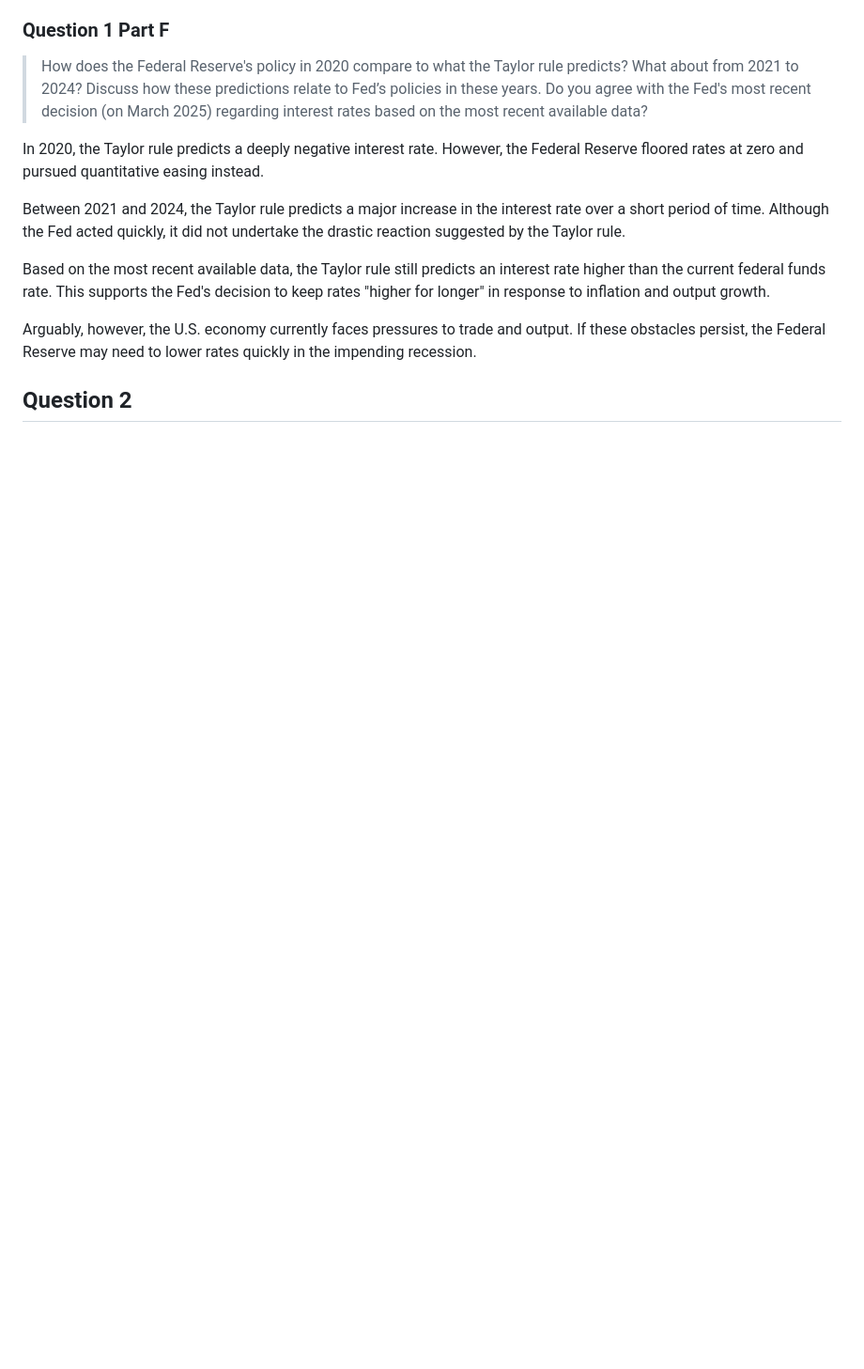
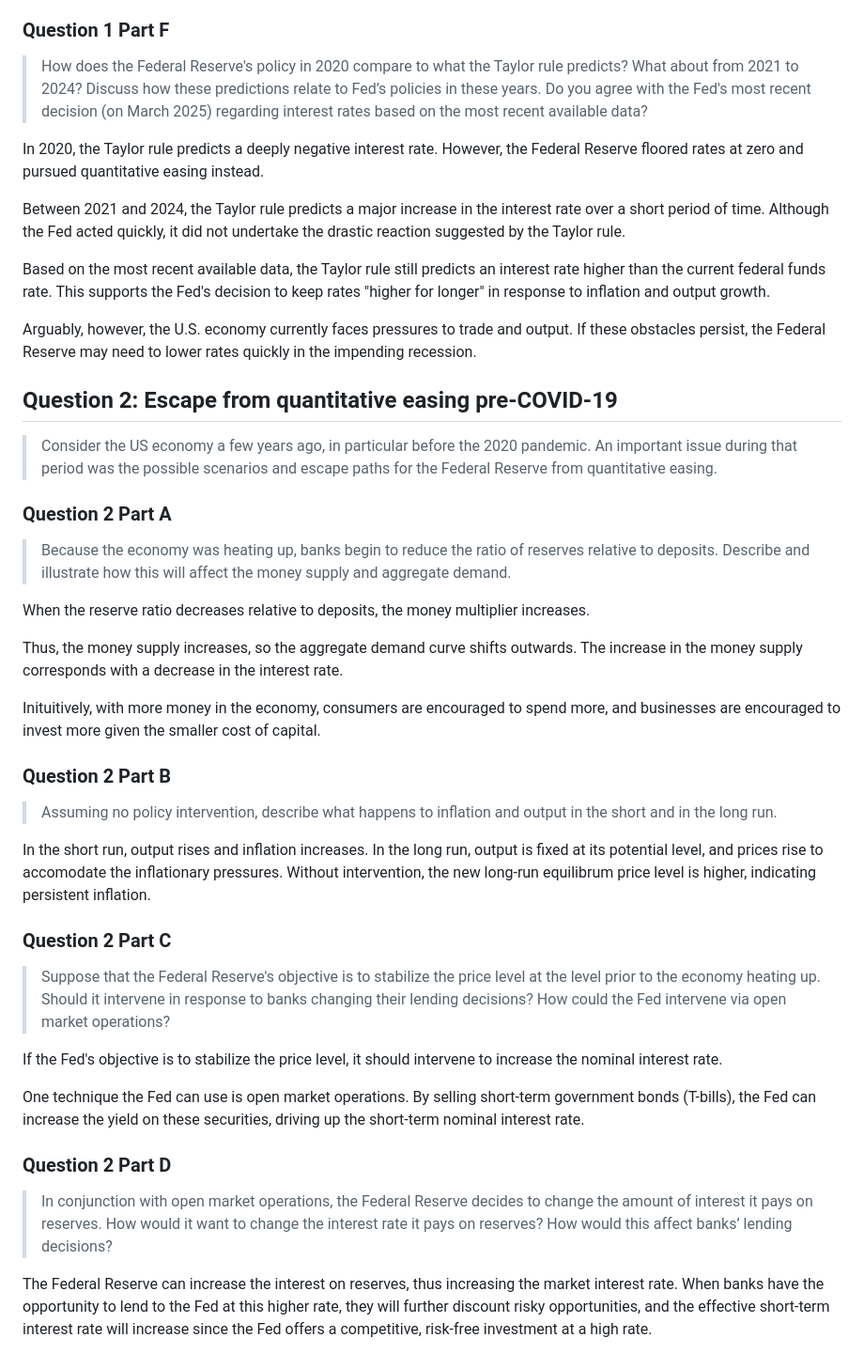
Before and after one commit to ishanpranav/econ-11-economics-of-global-business, a Markdown page: src/problem-set-4.md, the part around the change. Shown: that part at 94% size. GitHub-like rendering; blank space fills up the shorter version.

Commit message:
Add question 2

```diff
--- a/src/problem-set-4.md
+++ b/src/problem-set-4.md
@@ -150,4 +150,62 @@ Arguably, however, the U.S. economy currently faces pressures to trade and
 output. If these obstacles persist, the Federal Reserve may need to lower rates
 quickly in the impending recession.
 
-## Question 2
+## Question 2: Escape from quantitative easing pre-COVID-19
+
+> Consider the US economy a few years ago, in particular before the 2020
+> pandemic. An important issue during that period was the possible scenarios and
+> escape paths for the Federal Reserve from quantitative easing.
+
+### Question 2 Part A
+
+> Because the economy was heating up, banks begin to reduce the ratio of
+> reserves relative to deposits. Describe and illustrate how this will affect
+> the money supply and aggregate demand.
+
+When the reserve ratio decreases relative to deposits, the money multiplier
+increases.
+
+Thus, the money supply increases, so the aggregate demand curve shifts outwards.
+The increase in the money supply corresponds with a decrease in the interest
+rate.
+
+Inituitively, with more money in the economy, consumers are encouraged to spend
+more, and businesses are encouraged to invest more given the smaller cost of
+capital.
+
+### Question 2 Part B
+
+> Assuming no policy intervention, describe what happens to inflation and output
+> in the short and in the long run.
+
+In the short run, output rises and inflation increases. In the long run, output
+is fixed at its potential level, and prices rise to accomodate the inflationary
+pressures. Without intervention, the new long-run equilibrum price level is
+higher, indicating persistent inflation.
+
+### Question 2 Part C
+
+> Suppose that the Federal Reserve's objective is to stabilize the price level at
+> the level prior to the economy heating up. Should it intervene in response to
+> banks changing their lending decisions? How could the Fed intervene via open
+> market operations?
+
+If the Fed's objective is to stabilize the price level, it should intervene to
+increase the nominal interest rate.
+
+One technique the Fed can use is open market operations. By selling short-term
+government bonds (T-bills), the Fed can increase the yield on these securities,
+driving up the short-term nominal interest rate.
+
+### Question 2 Part D
+
+> In conjunction with open market operations, the Federal Reserve decides to
+> change the amount of interest it pays on reserves. How would it want to change
+> the interest rate it pays on reserves? How would this affect banks’ lending
+> decisions?
+
+The Federal Reserve can increase the interest on reserves, thus increasing the
+market interest rate. When banks have the opportunity to lend to the Fed at this
+higher rate, they will further discount risky opportunities, and the effective
+short-term interest rate will increase since the Fed offers a competitive,
+risk-free investment at a high rate.
```
